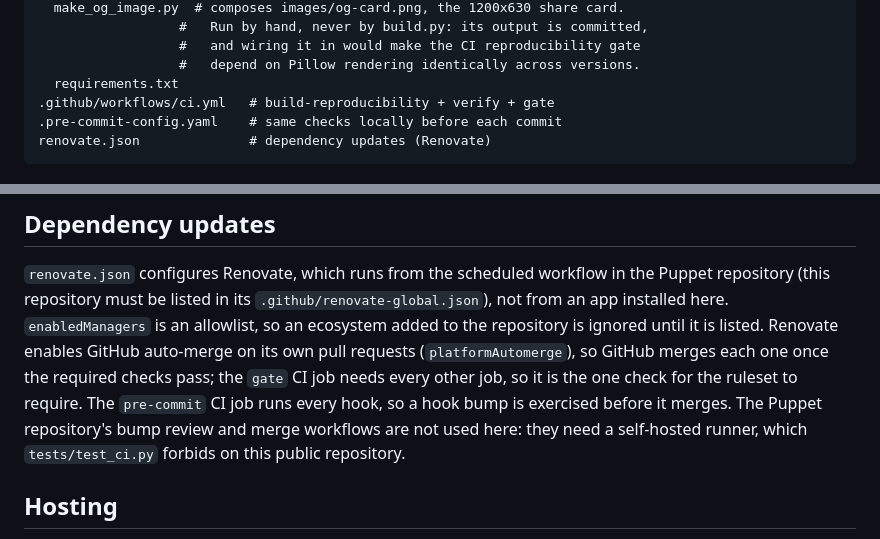
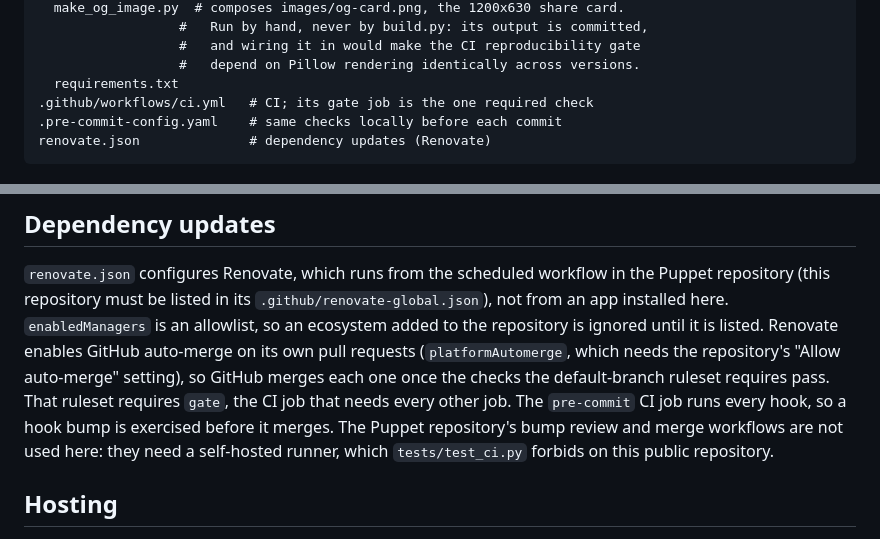
Before and after one commit to nicodarge/digimonworld-walkthrough, a Markdown page: README.md, 2 parts joined by grey strips. Rendered like a GitHub page.

Commit message:
docs: state the settings platformAutomerge depends on

````diff
--- a/README.md
+++ b/README.md
@@ -82,7 +82,7 @@ tools/
                   #   and wiring it in would make the CI reproducibility gate
                   #   depend on Pillow rendering identically across versions.
   requirements.txt
-.github/workflows/ci.yml   # build-reproducibility + verify + gate
+.github/workflows/ci.yml   # CI; its gate job is the one required check
 .pre-commit-config.yaml    # same checks locally before each commit
 renovate.json              # dependency updates (Renovate)
 ```
@@ -144,10 +144,11 @@ the Puppet repository (this repository must be listed in its
 `.github/renovate-global.json`), not from an app installed here.
 `enabledManagers` is an allowlist, so an ecosystem added to the repository is
 ignored until it is listed. Renovate enables GitHub auto-merge on its own pull
-requests (`platformAutomerge`), so GitHub merges each one once the required
-checks pass; the `gate` CI job needs every other job, so it is the one check
-for the ruleset to require. The `pre-commit` CI job runs every hook, so a hook
-bump is exercised before it merges. The Puppet repository's bump review and merge workflows are not used
+requests (`platformAutomerge`, which needs the repository's "Allow auto-merge"
+setting), so GitHub merges each one once the checks the default-branch ruleset
+requires pass. That ruleset requires `gate`, the CI job that needs every other
+job. The `pre-commit` CI job runs every hook, so a hook bump is exercised before
+it merges. The Puppet repository's bump review and merge workflows are not used
 here: they need a self-hosted runner, which `tests/test_ci.py` forbids on this
 public repository.
 
````
